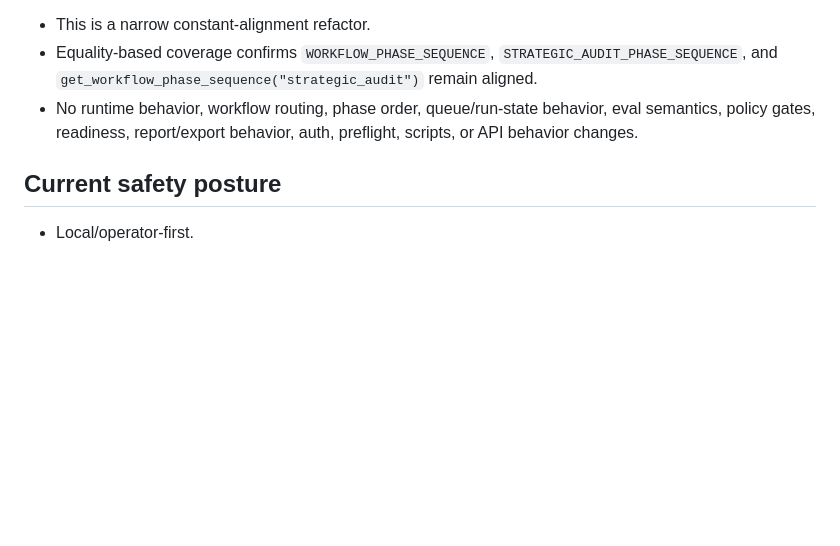
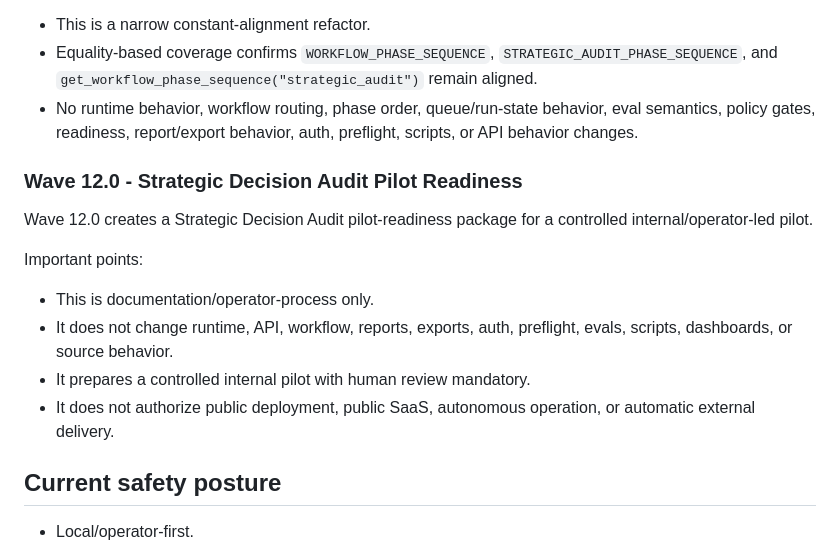
Before and after one commit to nicogik94/v4.4, a Markdown page: mas/ai_context/v4_v5_current_progress.md, the part around the change. Rendered like a GitHub page; blank space fills up the shorter version.

Commit message:
Add Strategic Decision Audit pilot readiness runbook (#72)
Co-authored-by: Codex <codex@example.com>

```diff
--- a/mas/ai_context/v4_v5_current_progress.md
+++ b/mas/ai_context/v4_v5_current_progress.md
@@ -244,6 +244,17 @@ Important points:
 - Equality-based coverage confirms `WORKFLOW_PHASE_SEQUENCE`, `STRATEGIC_AUDIT_PHASE_SEQUENCE`, and `get_workflow_phase_sequence("strategic_audit")` remain aligned.
 - No runtime behavior, workflow routing, phase order, queue/run-state behavior, eval semantics, policy gates, readiness, report/export behavior, auth, preflight, scripts, or API behavior changes.
 
+### Wave 12.0 - Strategic Decision Audit Pilot Readiness
+
+Wave 12.0 creates a Strategic Decision Audit pilot-readiness package for a controlled internal/operator-led pilot.
+
+Important points:
+
+- This is documentation/operator-process only.
+- It does not change runtime, API, workflow, reports, exports, auth, preflight, evals, scripts, dashboards, or source behavior.
+- It prepares a controlled internal pilot with human review mandatory.
+- It does not authorize public deployment, public SaaS, autonomous operation, or automatic external delivery.
+
 ## Current safety posture
 
 - Local/operator-first.
```
Also changed, not shown: 2 other files.
